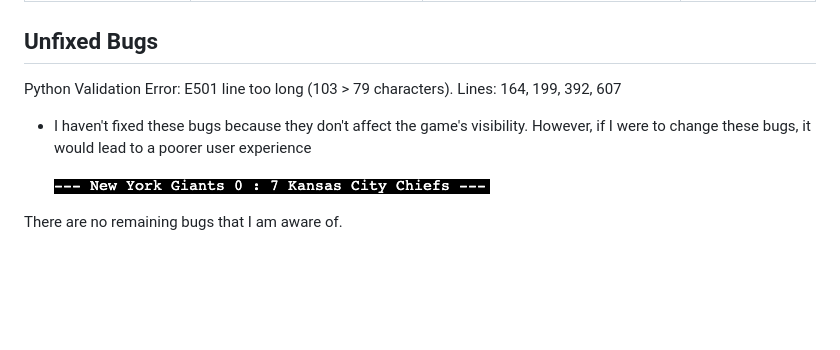
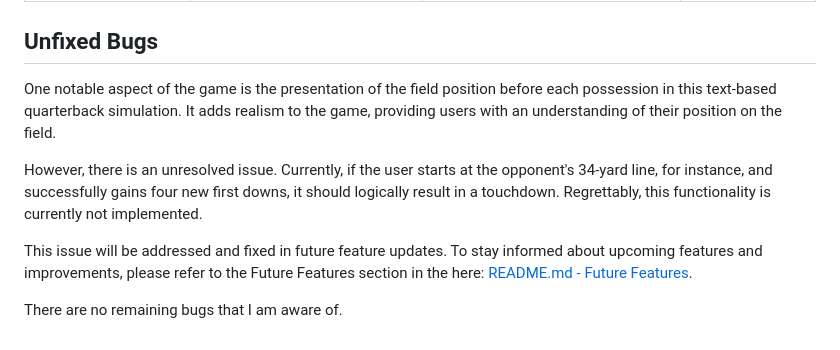
Before and after one commit to firstnamejonas/textbased-quarterback-game, a Markdown page: TESTING.md, the part around the change. Drawn GitHub-style; blank space fills up the shorter version.

Commit message:
Add unfixed bug

```diff
--- a/TESTING.md
+++ b/TESTING.md
@@ -69,10 +69,10 @@ Defensive programming was manually tested with the below user acceptance testing
 
 ## Unfixed Bugs
 
-Python Validation Error: E501 line too long (103 > 79 characters).
-Lines: 164, 199, 392, 607
-- I haven't fixed these bugs because they don't affect the game's visibility. However, if I were to change these bugs, it would lead to a poorer user experience
+One notable aspect of the game is the presentation of the field position before each possession in this text-based quarterback simulation. It adds realism to the game, providing users with an understanding of their position on the field.
 
-    ![screenshot](documentation/unfixed_bugs01.png)
+However, there is an unresolved issue. Currently, if the user starts at the opponent's 34-yard line, for instance, and successfully gains four new first downs, it should logically result in a touchdown. Regrettably, this functionality is currently not implemented.
+
+This issue will be addressed and fixed in future feature updates. To stay informed about upcoming features and improvements, please refer to the Future Features section in the here: [README.md - Future Features](README.md#future-features).
 
 There are no remaining bugs that I am aware of.
```
